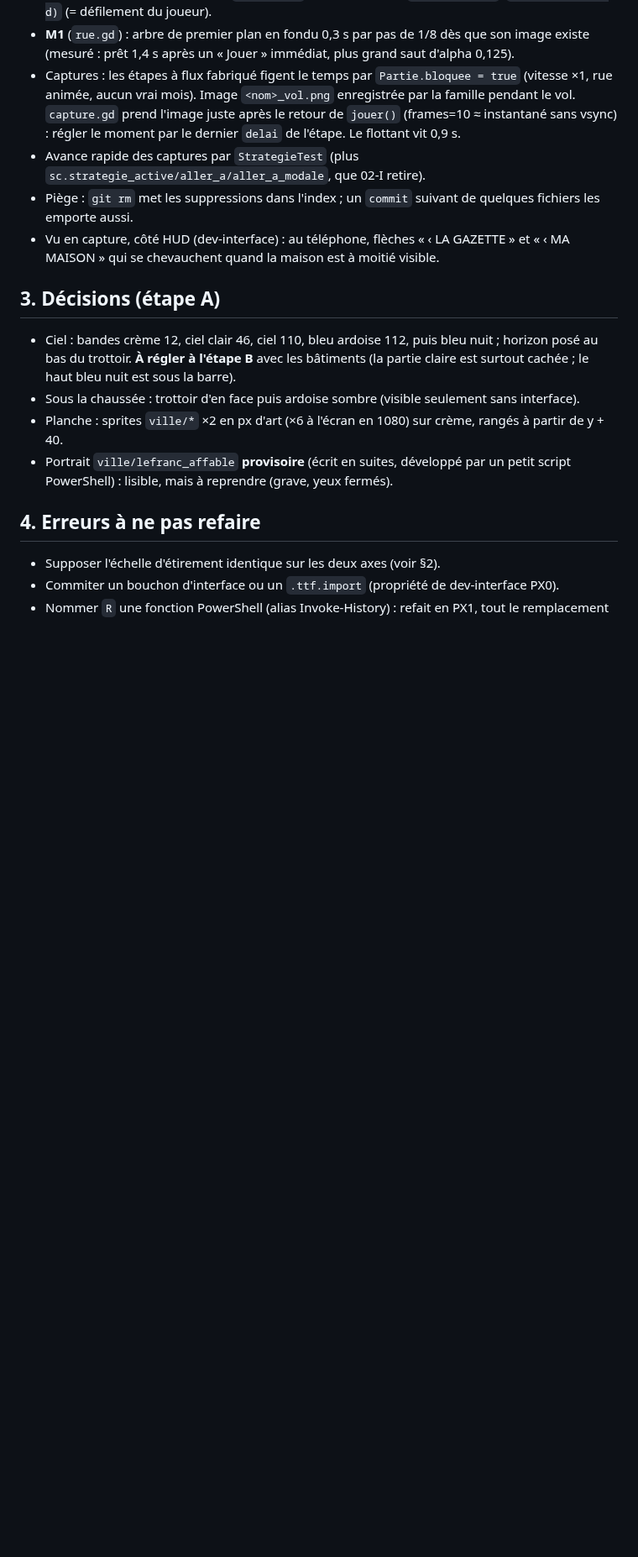
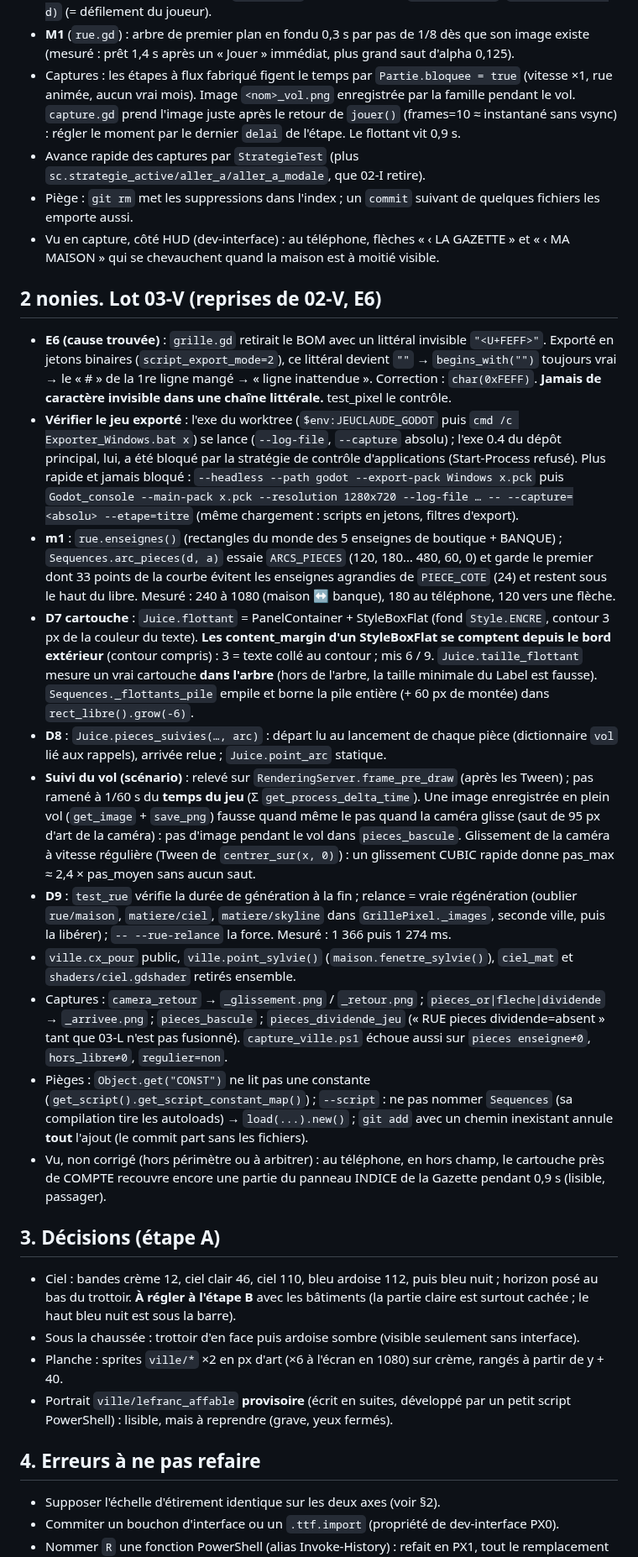
Before and after one commit to neofenril/JeuInvest, a Markdown page: docs/connaissances/dev-ville.md, the part around one of its changes. Shown at 84% size. Drawn GitHub-style; blank space fills up the shorter version.

Commit message:
03-V : base de connaissances de dev-ville (lot 03)
Co-Authored-By: Claude Sonnet 5.5 <noreply@anthropic.com>

```diff
--- a/docs/connaissances/dev-ville.md
+++ b/docs/connaissances/dev-ville.md
@@ -96,6 +96,20 @@
 - Piège : `git rm` met les suppressions dans l'index ; un `commit` suivant de quelques fichiers les emporte aussi.
 - Vu en capture, côté HUD (dev-interface) : au téléphone, flèches « ‹ LA GAZETTE » et « ‹ MA MAISON » qui se chevauchent quand la maison est à moitié visible.
 
+## 2 nonies. Lot 03-V (reprises de 02-V, E6)
+
+- **E6 (cause trouvée)** : `grille.gd` retirait le BOM avec un littéral invisible `"<U+FEFF>"`. Exporté en jetons binaires (`script_export_mode=2`), ce littéral devient `""` → `begins_with("")` toujours vrai → le « # » de la 1re ligne mangé → « ligne inattendue ». Correction : `char(0xFEFF)`. **Jamais de caractère invisible dans une chaîne littérale.** test_pixel le contrôle.
+- **Vérifier le jeu exporté** : l'exe du worktree (`$env:JEUCLAUDE_GODOT` puis `cmd /c Exporter_Windows.bat x`) se lance (`--log-file`, `--capture` absolu) ; l'exe 0.4 du dépôt principal, lui, a été bloqué par la stratégie de contrôle d'applications (Start-Process refusé). Plus rapide et jamais bloqué : `--headless --path godot --export-pack Windows x.pck` puis `Godot_console --main-pack x.pck --resolution 1280x720 --log-file … -- --capture=<absolu> --etape=titre` (même chargement : scripts en jetons, filtres d'export).
+- **m1** : `rue.enseignes()` (rectangles du monde des 5 enseignes de boutique + BANQUE) ; `Sequences.arc_pieces(d, a)` essaie `ARCS_PIECES` (120, 180… 480, 60, 0) et garde le premier dont 33 points de la courbe évitent les enseignes agrandies de `PIECE_COTE` (24) et restent sous le haut du libre. Mesuré : 240 à 1080 (maison ↔ banque), 180 au téléphone, 120 vers une flèche.
+- **D7 cartouche** : `Juice.flottant` = PanelContainer + StyleBoxFlat (fond `Style.ENCRE`, contour 3 px de la couleur du texte). **Les content_margin d'un StyleBoxFlat se comptent depuis le bord extérieur** (contour compris) : 3 = texte collé au contour ; mis 6 / 9. `Juice.taille_flottant` mesure un vrai cartouche **dans l'arbre** (hors de l'arbre, la taille minimale du Label est fausse). `Sequences._flottants_pile` empile et borne la pile entière (+ 60 px de montée) dans `rect_libre().grow(-6)`.
+- **D8** : `Juice.pieces_suivies(…, arc)` : départ lu au lancement de chaque pièce (dictionnaire `vol` lié aux rappels), arrivée relue ; `Juice.point_arc` statique.
+- **Suivi du vol (scénario)** : relevé sur `RenderingServer.frame_pre_draw` (après les Tween) ; pas ramené à 1/60 s du **temps du jeu** (Σ `get_process_delta_time`). Une image enregistrée en plein vol (`get_image` + `save_png`) fausse quand même le pas quand la caméra glisse (saut de 95 px d'art de la caméra) : pas d'image pendant le vol dans `pieces_bascule`. Glissement de la caméra à vitesse régulière (Tween de `centrer_sur(x, 0)`) : un glissement CUBIC rapide donne pas_max ≈ 2,4 × pas_moyen sans aucun saut.
+- **D9** : `test_rue` vérifie la durée de génération à la fin ; relance = vraie régénération (oublier `rue/maison`, `matiere/ciel`, `matiere/skyline` dans `GrillePixel._images`, seconde ville, puis la libérer) ; `-- --rue-relance` la force. Mesuré : 1 366 puis 1 274 ms.
+- `ville.cx_pour` public, `ville.point_sylvie()` (`maison.fenetre_sylvie()`), `ciel_mat` et `shaders/ciel.gdshader` retirés ensemble.
+- Captures : `camera_retour` → `_glissement.png` / `_retour.png` ; `pieces_or|fleche|dividende` → `_arrivee.png` ; `pieces_bascule` ; `pieces_dividende_jeu` (« RUE pieces dividende=absent » tant que 03-L n'est pas fusionné). `capture_ville.ps1` échoue aussi sur `pieces enseigne≠0`, `hors_libre≠0`, `regulier=non`.
+- Pièges : `Object.get("CONST")` ne lit pas une constante (`get_script().get_script_constant_map()`) ; `--script` : ne pas nommer `Sequences` (sa compilation tire les autoloads) → `load(...).new()` ; `git add` avec un chemin inexistant annule **tout** l'ajout (le commit part sans les fichiers).
+- Vu, non corrigé (hors périmètre ou à arbitrer) : au téléphone, en hors champ, le cartouche près de COMPTE recouvre encore une partie du panneau INDICE de la Gazette pendant 0,9 s (lisible, passager).
+
 ## 3. Décisions (étape A)
 
 - Ciel : bandes crème 12, ciel clair 46, ciel 110, bleu ardoise 112, puis bleu nuit ; horizon posé au bas du trottoir. **À régler à l'étape B** avec les bâtiments (la partie claire est surtout cachée ; le haut bleu nuit est sous la barre).
```
Also changed, not shown: other parts of docs/connaissances/dev-ville.md (+2 -1 lines).
